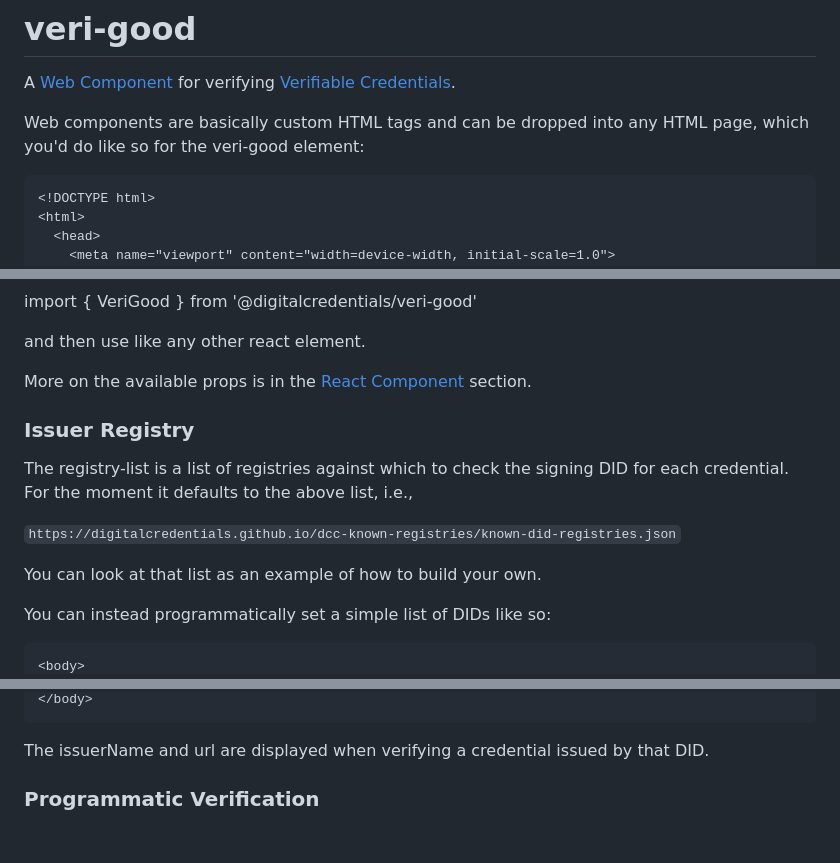
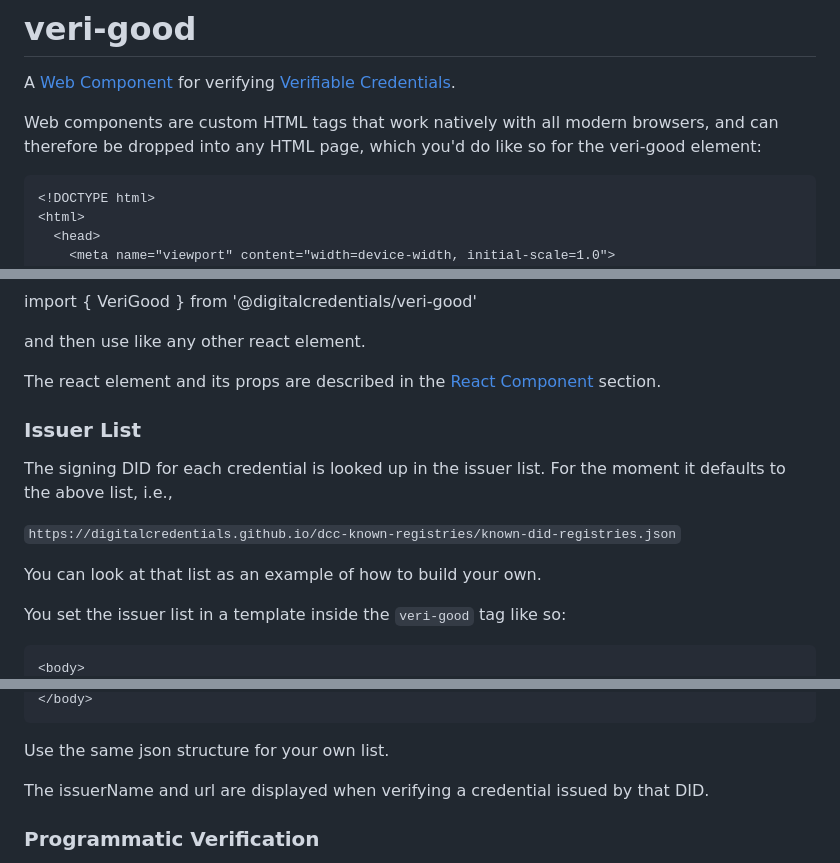
Before and after one commit to digitalcredentials/veri-good, a Markdown page: README.md, 3 parts joined by grey strips. Drawn GitHub-style; blank space fills up the shorter version.

````diff
--- a/README.md
+++ b/README.md
@@ -2,7 +2,7 @@
 
 A [Web Component](https://developer.mozilla.org/en-US/docs/Web/API/Web_components) for verifying [Verifiable Credentials](https://www.w3.org/TR/vc-data-model-2.0/).
 
-Web components are basically custom HTML tags and can be dropped into any HTML page, which you'd do like so for the veri-good element:
+Web components are custom HTML tags that work natively with all modern browsers, and can therefore be dropped into any HTML page, which you'd do like so for the veri-good element:
 
 ```
 <!DOCTYPE html>
@@ -35,17 +35,17 @@ import { VeriGood } from '@digitalcredentials/veri-good'
 
 and then use like any other react element.
 
-More on the available props is in the [React Component](#react-component) section.
+The react element and its props are described in the [React Component](#react-component) section.
 
-### Issuer Registry
+### Issuer List
 
- The registry-list is a list of registries against which to check the signing DID for each credential. For the moment it defaults to the above list, i.e.,
+ The signing DID for each credential is looked up in the issuer list. For the moment it defaults to the above list, i.e.,
 
  ```https://digitalcredentials.github.io/dcc-known-registries/known-did-registries.json```
 
 You can look at that list as an example of how to build your own.
 
-You can instead programmatically set a simple list of DIDs like so:
+You set the issuer list in a template inside the `veri-good` tag like so:
 
   ```
  <body>
@@ -67,5 +67,7 @@ You can instead programmatically set a simple list of DIDs like so:
 </body>
  ```
+
+Use the same json structure for your own list.
 
 The issuerName and url are displayed when verifying a credential issued by that DID.
 
````
Also changed, not shown: other parts of README.md (+39 -23 lines).
